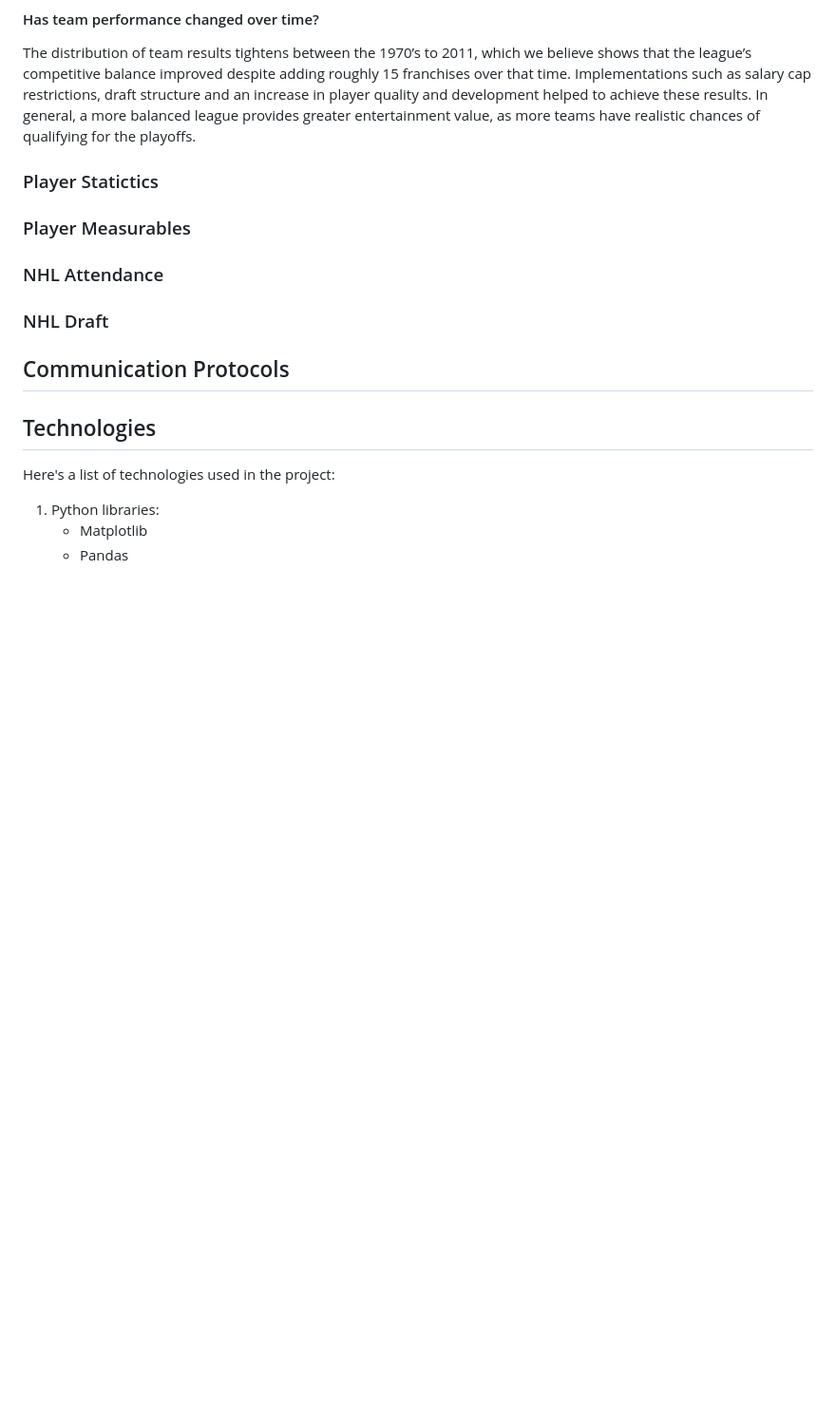
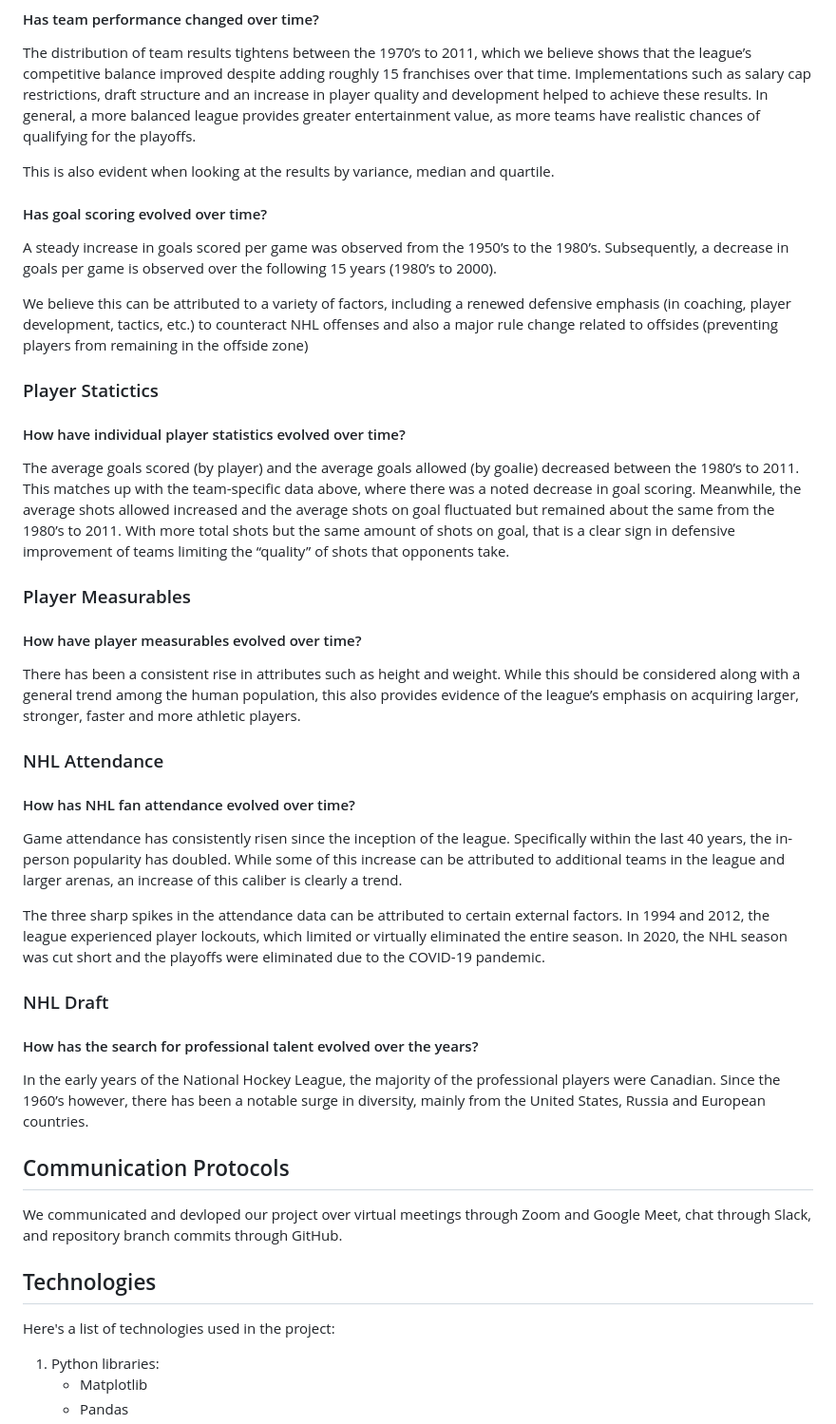
Before and after one commit to samwallach7/NHL_Analysis, a Markdown page: README.md, the part around the change. Shown: that part at 95% size. GitHub-like rendering; blank space fills up the shorter version.

```diff
--- a/README.md
+++ b/README.md
@@ -53,12 +53,33 @@ We began this project by examining the overarching evolution of the NHL league o
 #### Has team performance changed over time?
 The distribution of team results tightens between the 1970’s to 2011, which we believe shows that the league’s competitive balance improved despite adding roughly 15 franchises over that time. Implementations such as salary cap restrictions, draft structure and an increase in player quality and development helped to achieve these results. In general, a more balanced league provides greater entertainment value, as more teams have realistic chances of qualifying for the playoffs.
 
+This is also evident when looking at the results by variance, median and quartile.
+
+#### Has goal scoring evolved over time?
+A steady increase in goals scored per game was observed from the 1950’s to the 1980’s. Subsequently, a decrease in goals per game is observed over the following 15 years (1980’s to 2000).
+
+We believe this can be attributed to a variety of factors, including a renewed defensive emphasis (in coaching, player development, tactics, etc.) to counteract NHL offenses and also a major rule change related to offsides (preventing players from remaining in the offside zone)
+
 ### Player Statictics
+#### How have individual player statistics evolved over time?
+The average goals scored (by player) and the average goals allowed (by goalie) decreased between the 1980’s to 2011. This matches up with the team-specific data above, where there was a noted decrease in goal scoring. Meanwhile, the average shots allowed increased and the average shots on goal fluctuated but remained about the same from the 1980’s to 2011. With more total shots but the same amount of shots on goal, that is a clear sign in defensive improvement of teams limiting the “quality” of shots that opponents take.
+
 ### Player Measurables
+#### How have player measurables evolved over time?
+There has been a consistent rise in attributes such as height and weight. While this should be considered along with a general trend among the human population, this also provides evidence of the league’s emphasis on acquiring larger, stronger, faster and more athletic players.
+
 ### NHL Attendance
+#### How has NHL fan attendance evolved over time?
+Game attendance has consistently risen since the inception of the league. Specifically within the last 40 years, the in-person popularity has doubled. While some of this increase can be attributed to additional teams in the league and larger arenas, an increase of this caliber is clearly a trend.
+
+The three sharp spikes in the attendance data can be attributed to certain external factors. In 1994 and 2012, the league experienced player lockouts, which limited or virtually eliminated the entire season. In 2020, the NHL season was cut short and the playoffs were eliminated due to the COVID-19 pandemic.
+
 ### NHL Draft
+#### How has the search for professional talent evolved over the years?
+In the early years of the National Hockey League, the majority of the professional players were Canadian. Since the 1960’s however, there has been a notable surge in diversity, mainly from the United States, Russia and European countries.
 
 ## Communication Protocols
+We communicated and devloped our project over virtual meetings through Zoom and Google Meet, chat through Slack, and repository branch commits through GitHub.
 
 ## Technologies
 
```
